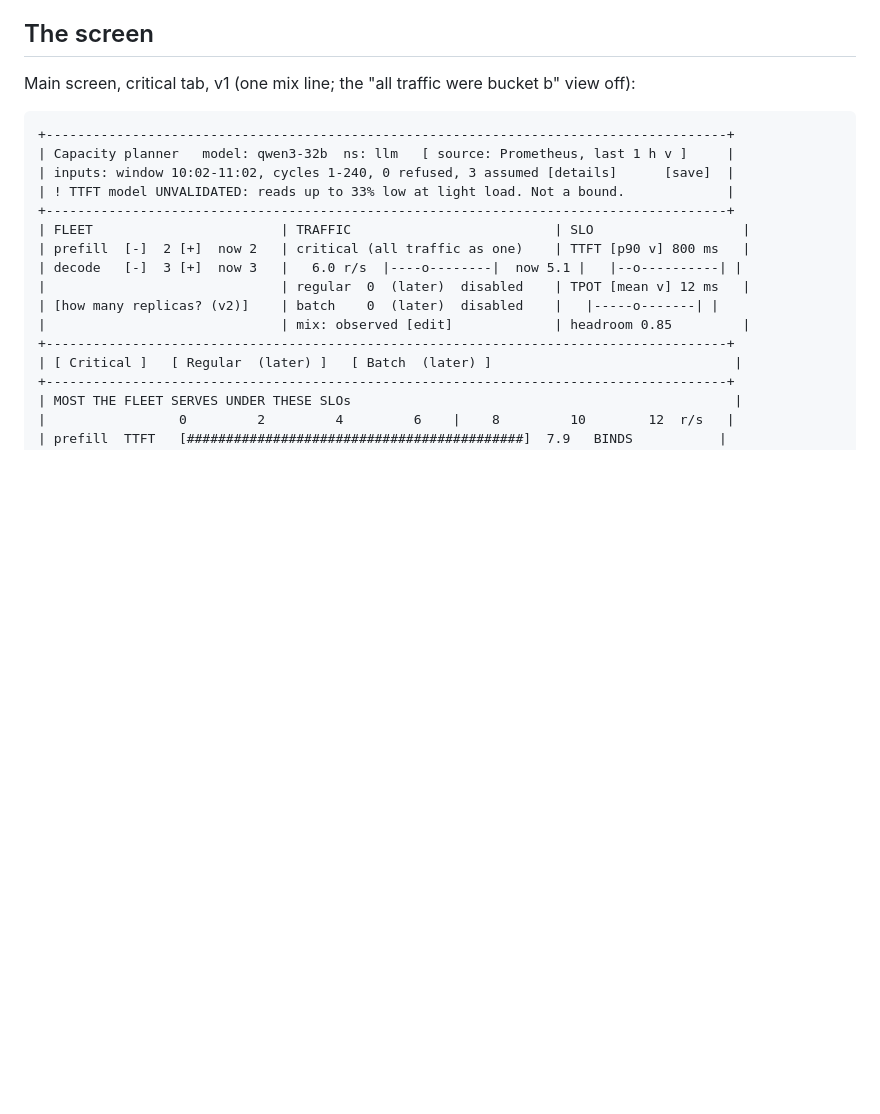
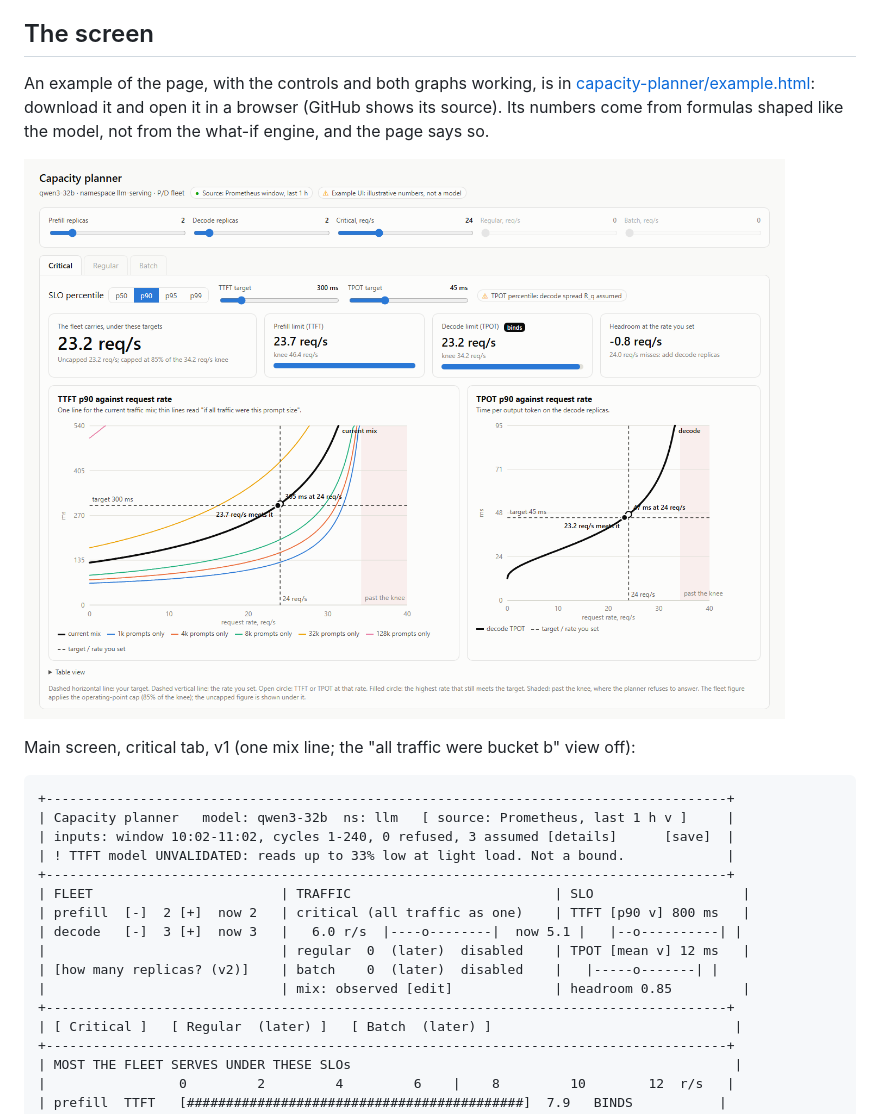
Before and after one commit to llm-d-incubation/llm-d-scaling-manager, a Markdown page: docs/proposals/capacity-planner.md, the part around the change. GitHub-like rendering; pictures changed too: docs/proposals/capacity-planner/example.png (added); blank space fills up the shorter version.

Commit message:
docs(proposals): an example of the capacity planner page
A self-contained HTML page with the v1 controls and both graphs working,
on formulas shaped like the model, and a screenshot of it in the
proposal. GitHub shows the HTML as source; open it in a browser.

Signed-off-by: Evgeny Shindin <evgensh@il.ibm.com>

```diff
--- a/docs/proposals/capacity-planner.md
+++ b/docs/proposals/capacity-planner.md
@@ -333,6 +333,16 @@ targets; the fleet limit becomes "the largest total at the current class
 shares that meets every class's targets", and the bar shows which class binds.
 
 ## The screen
+
+An example of the page, with the controls and both graphs working, is in
+[capacity-planner/example.html](capacity-planner/example.html): download it and
+open it in a browser (GitHub shows its source). Its numbers come from formulas
+shaped like the model, not from the what-if engine, and the page says so.
+
+![The capacity planner, critical tab: replica and rate controls, the SLO
+percentile and targets, the fleet's limit with prefill and decode and the one
+that binds, and the TTFT and TPOT graphs with the target, the rate set, and
+the two points](capacity-planner/example.png)
 
 Main screen, critical tab, v1 (one mix line; the "all traffic were bucket b"
 view off):
```
Also changed, not shown: 1 other file.
